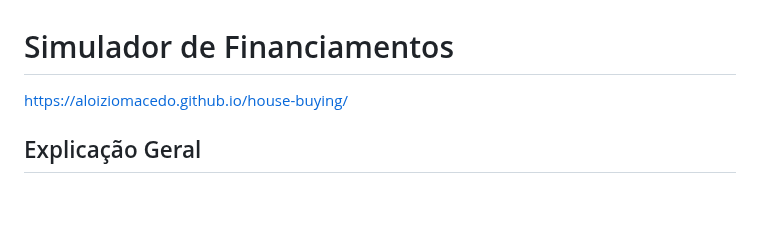
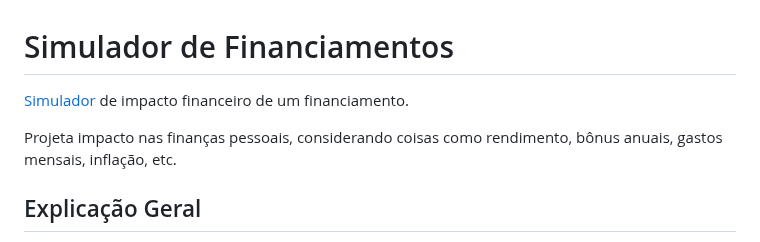
Before and after one commit to AloizioMacedo/house-buying, a Markdown page: README.md, the part around the change. Rendered like a GitHub page; blank space fills up the shorter version.

Commit message:
Add some description to README.md

```diff
--- a/README.md
+++ b/README.md
@@ -1,6 +1,10 @@
 # Simulador de Financiamentos
 
-<https://aloiziomacedo.github.io/house-buying/>
+[Simulador](https://aloiziomacedo.github.io/house-buying/) de impacto
+financeiro de um financiamento.
+
+Projeta impacto nas finanças pessoais, considerando coisas como rendimento,
+bônus anuais, gastos mensais, inflação, etc.
 
 ## Explicação Geral
 
```
